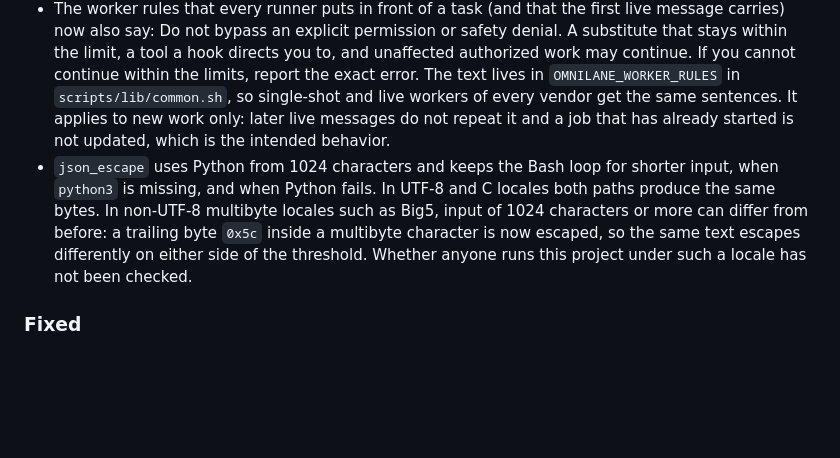
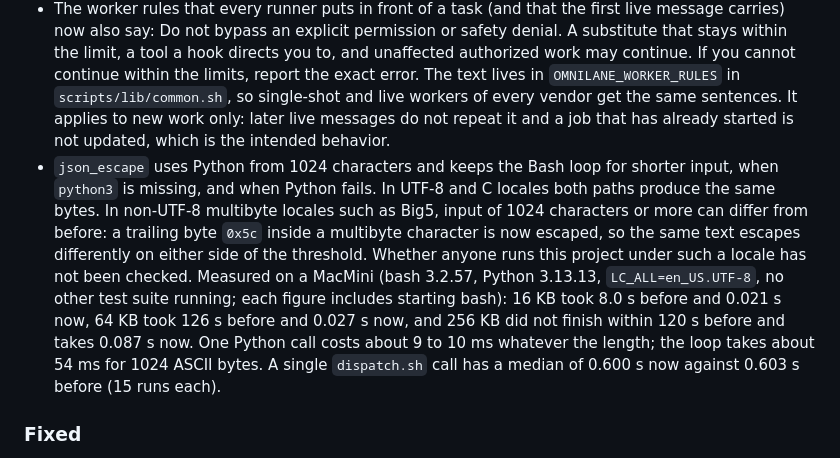
Before and after one commit to Seraphim0916/omnilane, a Markdown page: CHANGELOG.md, the part around the change. Rendered like a GitHub page; blank space fills up the shorter version.

Commit message:
docs(changelog): measured json_escape and dispatch.sh timings

```diff
--- a/CHANGELOG.md
+++ b/CHANGELOG.md
@@ -25,7 +25,7 @@ semantic version tags.
 - `resign --trust-origin VENDOR --team TEAMID` on an adhoc sample approves the whole team at that location, shown as `"identifier_family": ""`, and re-running it without `--team` on a verified factory sample binds the approval to the product. The READMEs now say so, the prompt says so before asking for `TRUST`, and `resign --check` and `doctor` repeat it for such a channel. What the source gate allows is unchanged, and other output is unchanged.
 - Source gate: only a plain version in a signing identifier is normalized now. An identifier with any `-` or `+` annotation is kept whole, because no annotation can prove it is the same product: `vendor.1.2.3-beta` no longer covers `vendor.1.2.3-beta.bridge.4.5`, `vendor.1.2.3+decade1` or `vendor.1.2.3-dev` from the same team and location. **Behaviour change:** a CLI whose identifier carries an annotation, such as `vendor.1.2.3-beta` or `vendor.1.2.3-hotfix`, now stops at `identifier-changed` each time the identifier changes until you review it and run `omnilane resign --trust-origin VENDOR`; the refusal says so. Plain versions such as `vendor.1.2.3` to `vendor.1.2.4` still share a family, and identifiers without a version, including the four current CLIs', keep their approvals, so no re-signing is needed. **Known limit:** an existing `vendor.<version>` approval cannot show which identifier it came from, so it still passes plain versions even if it was granted to `vendor.1.2.3-beta`; the candidate must still match the team and location.
 - The worker rules that every runner puts in front of a task (and that the first live message carries) now also say: Do not bypass an explicit permission or safety denial. A substitute that stays within the limit, a tool a hook directs you to, and unaffected authorized work may continue. If you cannot continue within the limits, report the exact error. The text lives in `OMNILANE_WORKER_RULES` in `scripts/lib/common.sh`, so single-shot and live workers of every vendor get the same sentences. It applies to new work only: later live messages do not repeat it and a job that has already started is not updated, which is the intended behavior.
-- `json_escape` uses Python from 1024 characters and keeps the Bash loop for shorter input, when `python3` is missing, and when Python fails. In UTF-8 and C locales both paths produce the same bytes. In non-UTF-8 multibyte locales such as Big5, input of 1024 characters or more can differ from before: a trailing byte `0x5c` inside a multibyte character is now escaped, so the same text escapes differently on either side of the threshold. Whether anyone runs this project under such a locale has not been checked.
+- `json_escape` uses Python from 1024 characters and keeps the Bash loop for shorter input, when `python3` is missing, and when Python fails. In UTF-8 and C locales both paths produce the same bytes. In non-UTF-8 multibyte locales such as Big5, input of 1024 characters or more can differ from before: a trailing byte `0x5c` inside a multibyte character is now escaped, so the same text escapes differently on either side of the threshold. Whether anyone runs this project under such a locale has not been checked. Measured on a MacMini (bash 3.2.57, Python 3.13.13, `LC_ALL=en_US.UTF-8`, no other test suite running; each figure includes starting bash): 16 KB took 8.0 s before and 0.021 s now, 64 KB took 126 s before and 0.027 s now, and 256 KB did not finish within 120 s before and takes 0.087 s now. One Python call costs about 9 to 10 ms whatever the length; the loop takes about 54 ms for 1024 ASCII bytes. A single `dispatch.sh` call has a median of 0.600 s now against 0.603 s before (15 runs each).
 
 ### Fixed
 - `jobs result` on a native job no longer holds `native.lock` while it writes, so piping a large result into a pager that is left open no longer hangs `jobs list`, `jobs wait`, `jobs status` or a later `jobs cancel` for that job. Reading a native job (`status`, `result`, `jobs list`, `jobs wait`) now takes no lock at all, because each transition replaces `native.json` in one step; `complete-native` and `cancel` still wait for each other. A stopped holder delays only those two.
```
